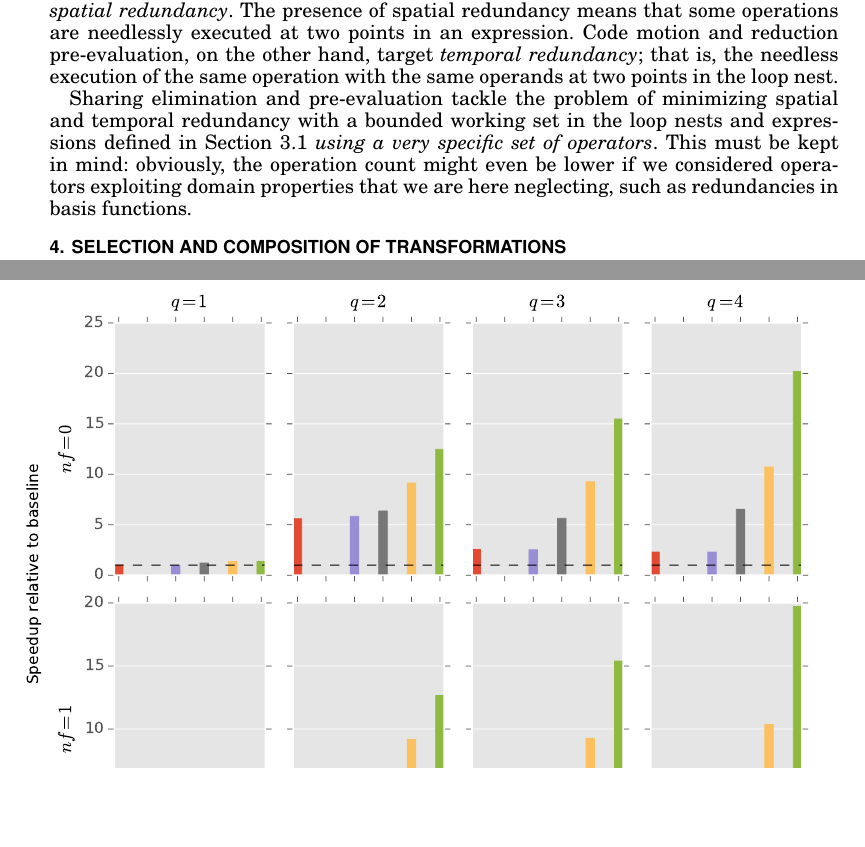
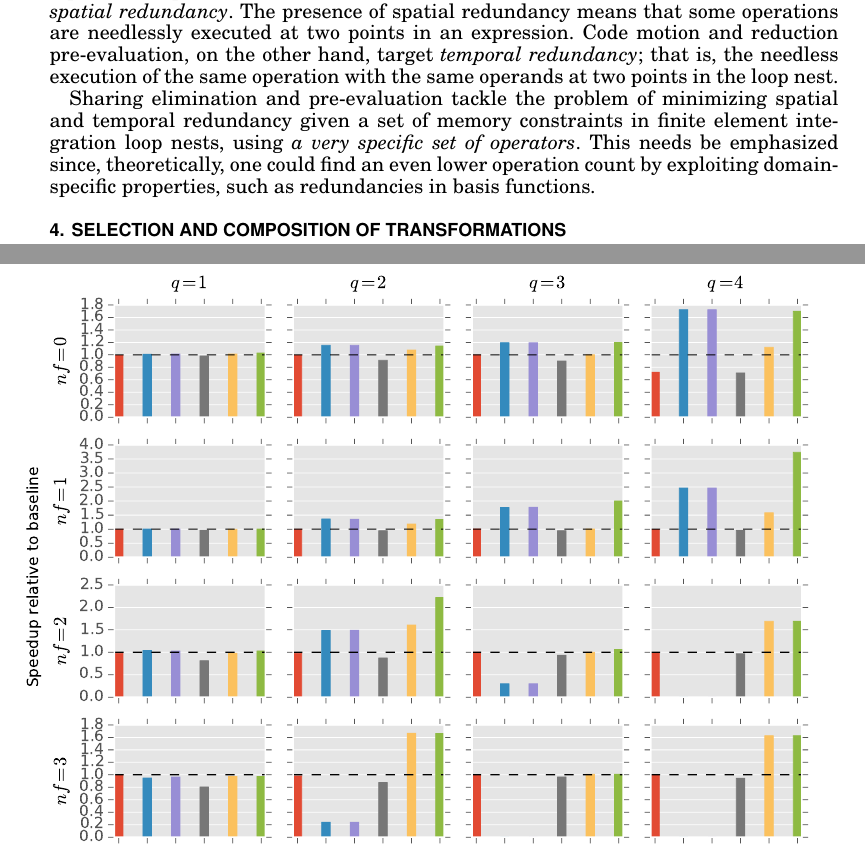
Before and after one commit to FabioLuporini/Paper-COFFE, a LaTeX paper (TOMS_Paper/assembly.tex): two parts of pages 11 and 20 of 22 before the commit and two parts of pages 11 and 18 of 22 after it, joined at a grey line, cut so that both start at the same text, the shorter picture padded with empty space. The pictures show the PDF file TOMS_Paper/assembly.pdf that the author committed with the source.

Commit message:
minor fixes and todos

```diff
--- a/TOMS_Paper/assembly.tex
+++ b/TOMS_Paper/assembly.tex
@@ -459,7 +446,7 @@ An analogous definition can be provided for quasi-optimality.
 \label{sec:completeness}
 We defined sharing elimination and pre-evaluation as high level transformations on top of basic operators such as code motion and factorization. Factorization addresses \textit{spatial redundancy}. The presence of spatial redundancy means that some operations are needlessly executed at two points in an expression. Code motion and reduction pre-evaluation, on the other hand, target \textit{temporal redundancy}; that is, the needless execution of the same operation with the same operands at two points in the loop nest.
 
-Sharing elimination and pre-evaluation tackle the problem of minimizing spatial and temporal redundancy with a bounded working set in the loop nests and expressions defined in Section~\ref{sec:lnopt} \textit{using a very specific set of operators}. This must be kept in mind: obviously, the operation count might even be lower if we considered operators exploiting domain properties that we are here neglecting, such as redundancies in basis functions.
+Sharing elimination and pre-evaluation tackle the problem of minimizing spatial and temporal redundancy given a set of memory constraints in finite element integration loop nests, using \textit{a very specific set of operators}. This needs be emphasized since, theoretically, one could find an even lower operation count by exploiting domain-specific properties, such as redundancies in basis functions.
 
 \section{Selection and composition of transformations}
 \label{sec:optimal-synthesis}
```
Also changed, not shown: TOMS_Paper/assembly.pdf, TOMS_Paper/assembly.tex (17 more changed lines), 1 other file.
